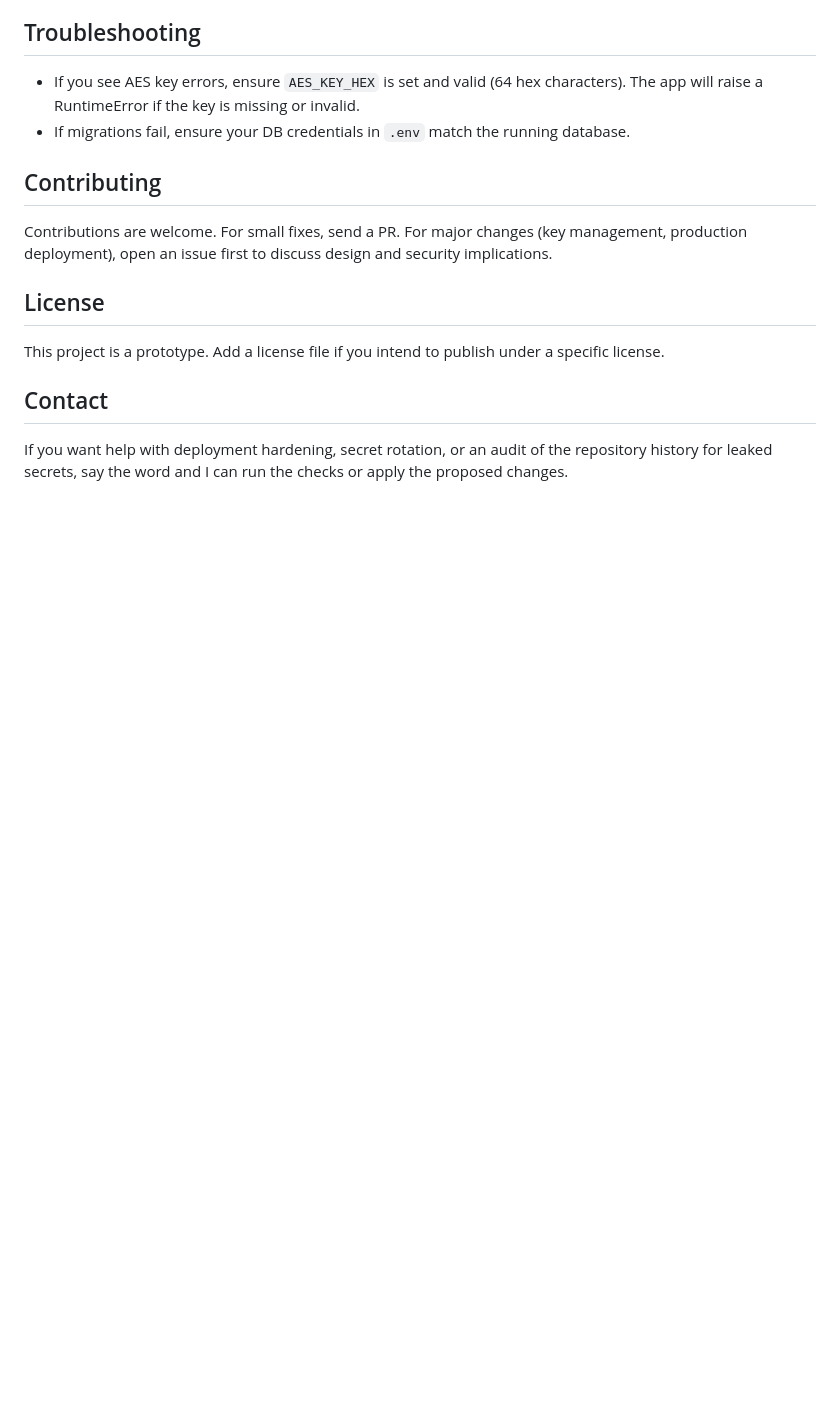
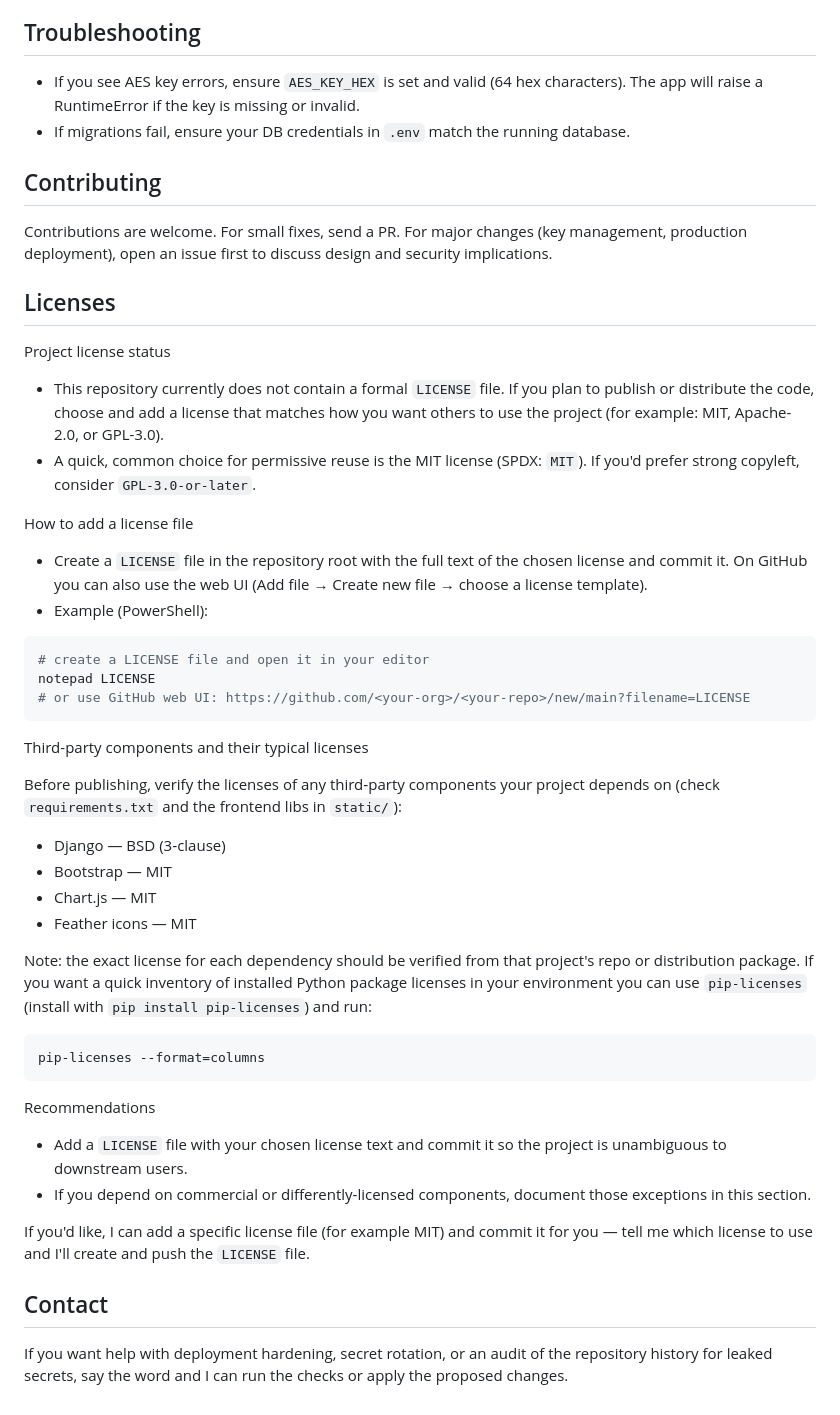
Before and after one commit to webdoc-rokib/safe_ballot, a Markdown page: README.md, the part around the change. GitHub-like rendering; blank space fills up the shorter version.

Commit message:
Add Licenses section to README and guidance for adding LICENSE

````diff
--- a/README.md
+++ b/README.md
@@ -134,9 +134,45 @@ Unit tests set a demo AES key at runtime so they can run in CI and local dev. Th
 
 Contributions are welcome. For small fixes, send a PR. For major changes (key management, production deployment), open an issue first to discuss design and security implications.
 
-## License
+## Licenses
 
-This project is a prototype. Add a license file if you intend to publish under a specific license.
+Project license status
+
+- This repository currently does not contain a formal `LICENSE` file. If you plan to publish or distribute the code, choose and add a license that matches how you want others to use the project (for example: MIT, Apache-2.0, or GPL-3.0).
+- A quick, common choice for permissive reuse is the MIT license (SPDX: `MIT`). If you'd prefer strong copyleft, consider `GPL-3.0-or-later`.
+
+How to add a license file
+
+- Create a `LICENSE` file in the repository root with the full text of the chosen license and commit it. On GitHub you can also use the web UI (Add file → Create new file → choose a license template).
+- Example (PowerShell):
+
+```powershell
+# create a LICENSE file and open it in your editor
+notepad LICENSE
+# or use GitHub web UI: https://github.com/<your-org>/<your-repo>/new/main?filename=LICENSE
+```
+
+Third-party components and their typical licenses
+
+Before publishing, verify the licenses of any third‑party components your project depends on (check `requirements.txt` and the frontend libs in `static/`):
+
+- Django — BSD (3‑clause)
+- Bootstrap — MIT
+- Chart.js — MIT
+- Feather icons — MIT
+
+Note: the exact license for each dependency should be verified from that project's repo or distribution package. If you want a quick inventory of installed Python package licenses in your environment you can use `pip-licenses` (install with `pip install pip-licenses`) and run:
+
+```powershell
+pip-licenses --format=columns
+```
+
+Recommendations
+
+- Add a `LICENSE` file with your chosen license text and commit it so the project is unambiguous to downstream users.
+- If you depend on commercial or differently-licensed components, document those exceptions in this section.
+
+If you'd like, I can add a specific license file (for example MIT) and commit it for you — tell me which license to use and I'll create and push the `LICENSE` file.
 
 ## Contact
 
````
